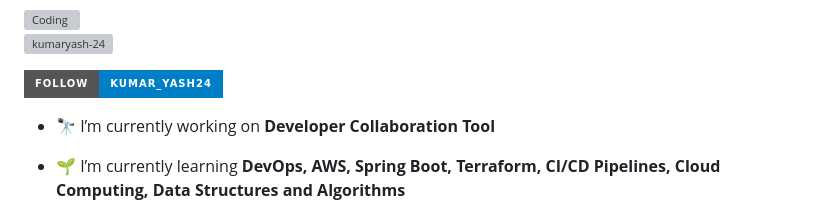
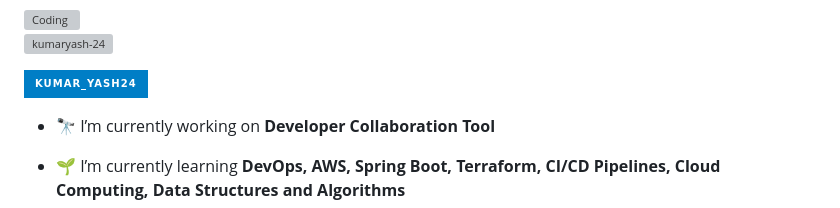
Before and after one commit to kumaryash-24/kumaryash-24, a Markdown page: README.md, the part around the change. Drawn GitHub-style; badges without logos; grey boxes are pictures that could not be loaded.

```diff
--- a/README.md
+++ b/README.md
@@ -25,7 +25,7 @@
 
 <p align="left">
   <a href="https://instagram.com/kumar_yash24" target="blank">
-    <img src="https://img.shields.io/badge/Follow-kumar__yash24-blue?style=for-the-badge&logo=instagram" alt="kumar_yash24" />
+    <img src="https://img.shields.io/badge/kumar__yash24-blue?style=for-the-badge&logo=instagram" alt="kumar_yash24" />
   </a>
 </p>
 
```
